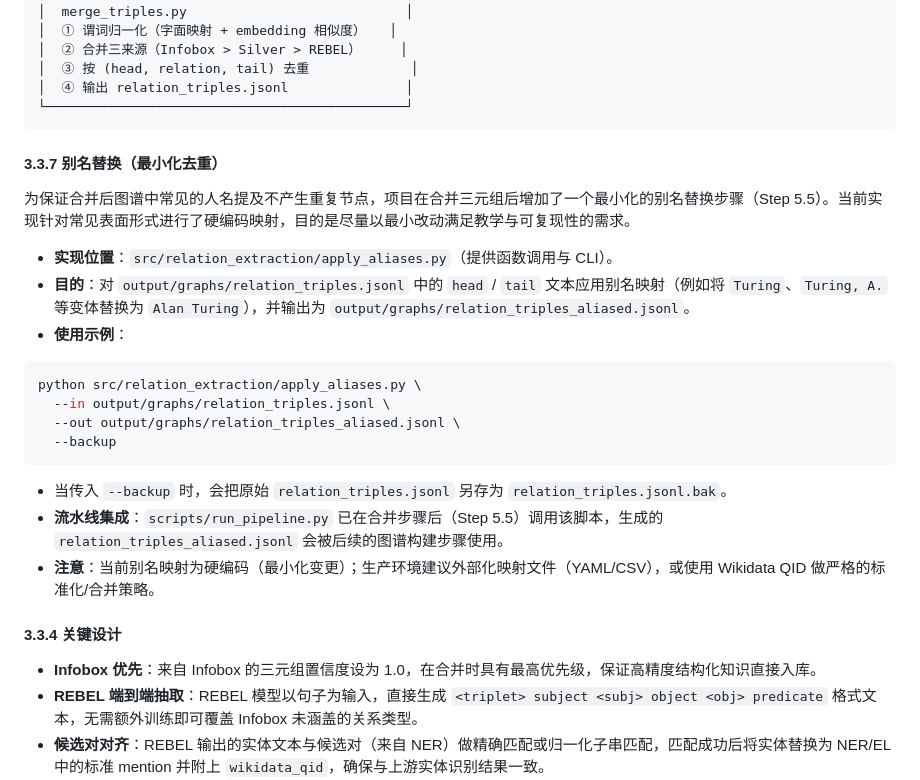
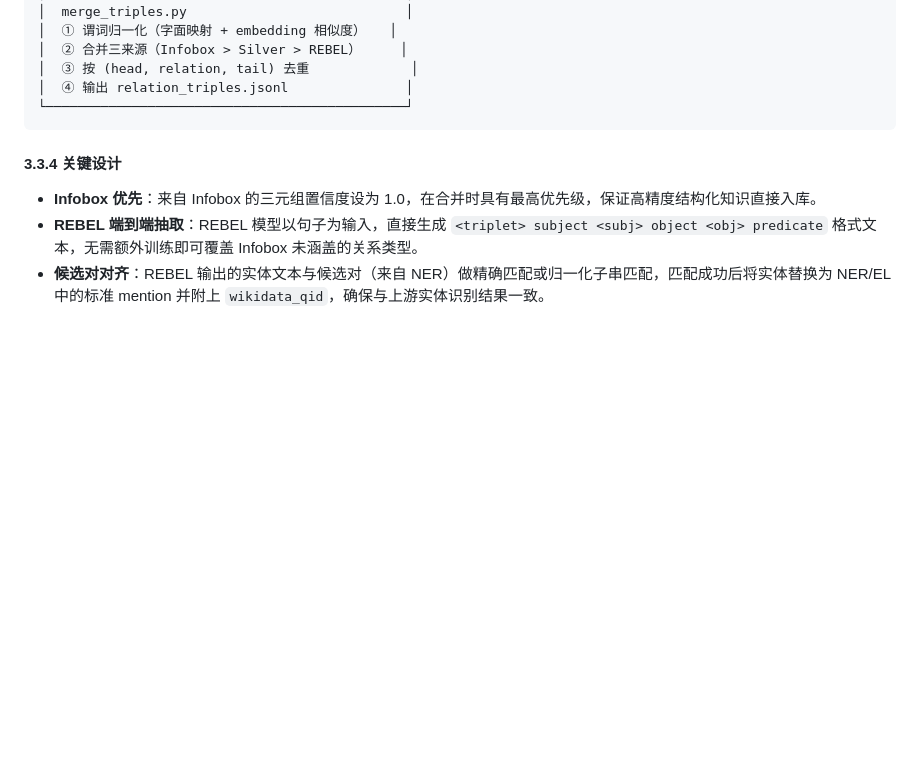
Before and after one commit to Tianming-Y/KnowledgeEngineering-homework1, a Markdown page: README.md, the part around the change. GitHub-like rendering; blank space fills up the shorter version.

Commit message:
提交当前更改

````diff
--- a/README.md
+++ b/README.md
@@ -561,23 +561,6 @@ entities_all.jsonl + data/processed/*.json
 └──────────────────────────────────────────────┘
 ```
 
-#### 3.3.7 别名替换（最小化去重）
-
-为保证合并后图谱中常见的人名提及不产生重复节点，项目在合并三元组后增加了一个最小化的别名替换步骤（Step 5.5）。当前实现针对常见表面形式进行了硬编码映射，目的是尽量以最小改动满足教学与可复现性的需求。
-
-- **实现位置**：`src/relation_extraction/apply_aliases.py`（提供函数调用与 CLI）。
-- **目的**：对 `output/graphs/relation_triples.jsonl` 中的 `head` / `tail` 文本应用别名映射（例如将 `Turing`、`Turing, A.` 等变体替换为 `Alan Turing`），并输出为 `output/graphs/relation_triples_aliased.jsonl`。
-- **使用示例**：
-```bash
-python src/relation_extraction/apply_aliases.py \
-  --in output/graphs/relation_triples.jsonl \
-  --out output/graphs/relation_triples_aliased.jsonl \
-  --backup
-```
-  - 当传入 `--backup` 时，会把原始 `relation_triples.jsonl` 另存为 `relation_triples.jsonl.bak`。
-- **流水线集成**：`scripts/run_pipeline.py` 已在合并步骤后（Step 5.5）调用该脚本，生成的 `relation_triples_aliased.jsonl` 会被后续的图谱构建步骤使用。
-- **注意**：当前别名映射为硬编码（最小化变更）；生产环境建议外部化映射文件（YAML/CSV），或使用 Wikidata QID 做严格的标准化/合并策略。
-
 
 #### 3.3.4 关键设计
 
````
